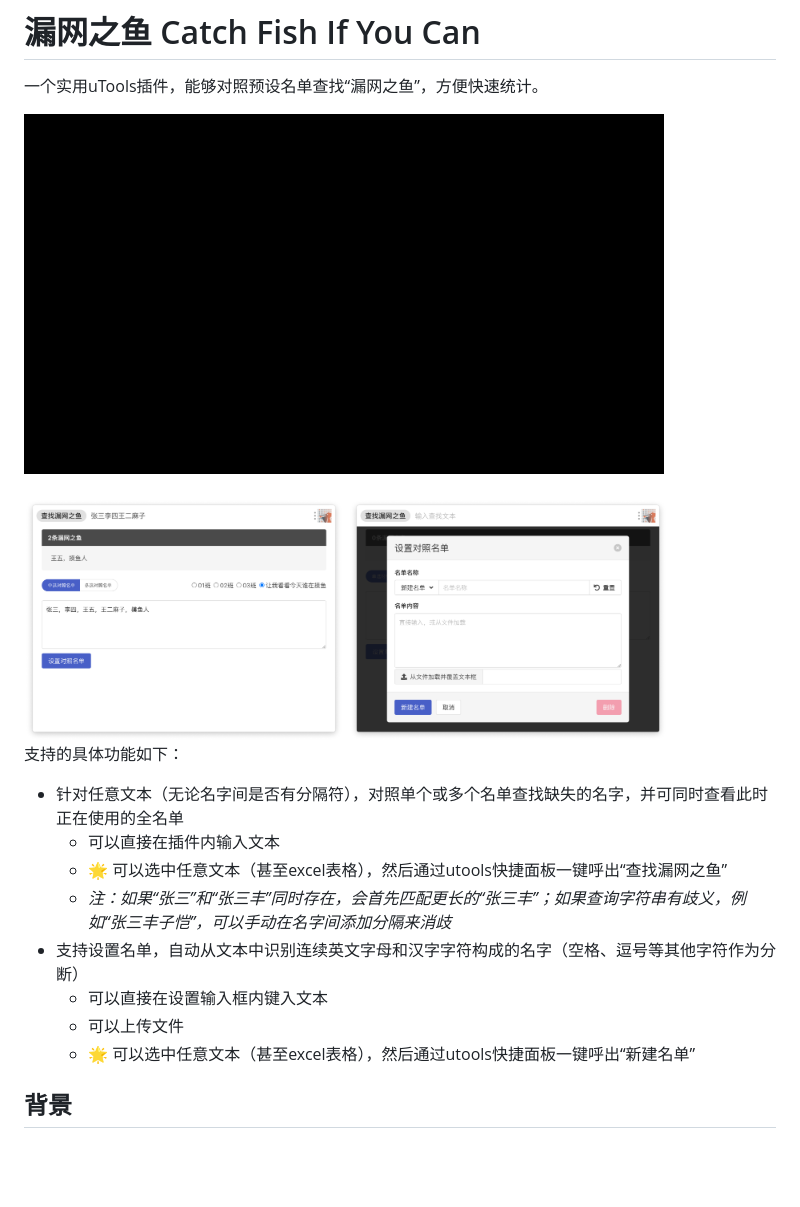
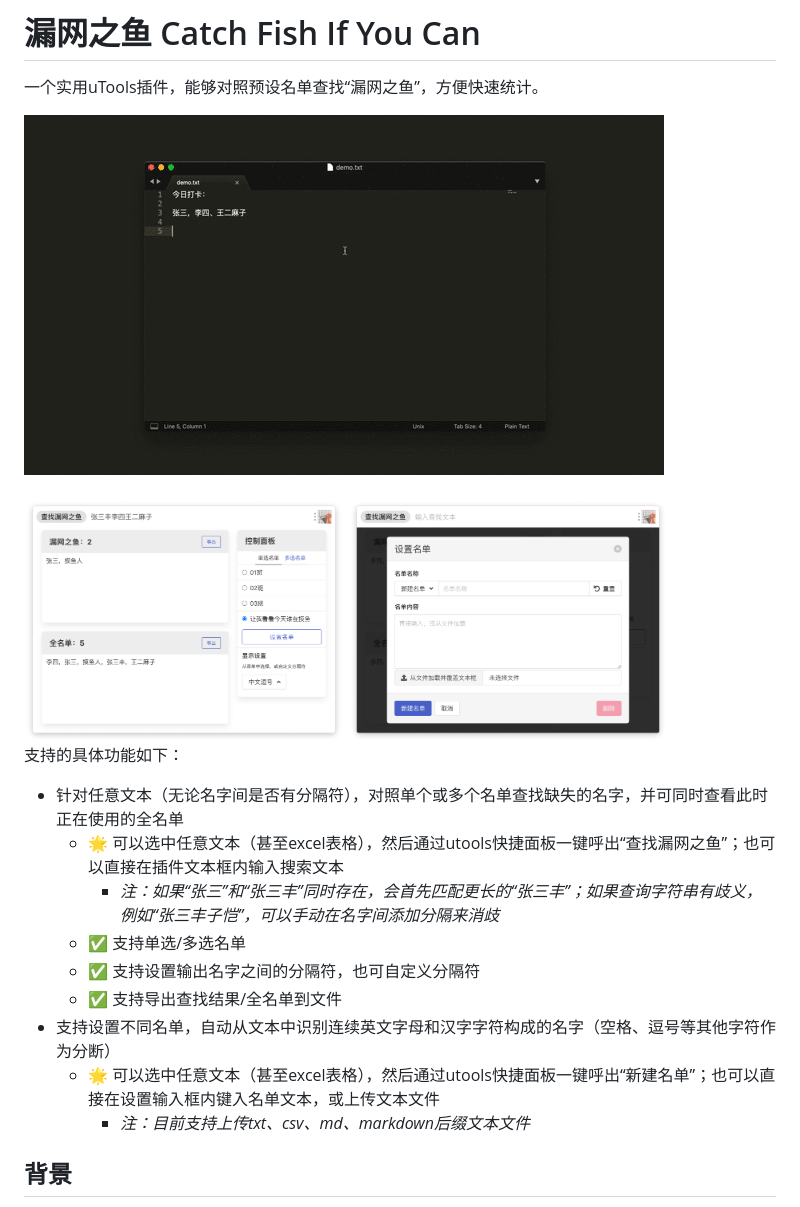
Before and after one commit to atomiechen/CatchFishIfYouCan, a Markdown page: README.md, the part around the change. Rendered like a GitHub page; pictures changed too: img/img_main.png, img/img_set.png, img/thumb.gif; blank space fills up the shorter version.

```diff
--- a/README.md
+++ b/README.md
@@ -20,13 +20,14 @@
 支持的具体功能如下：
 
 - 针对任意文本（无论名字间是否有分隔符），对照单个或多个名单查找缺失的名字，并可同时查看此时正在使用的全名单
-  - 可以直接在插件内输入文本
-  - 🌟 可以选中任意文本（甚至excel表格），然后通过utools快捷面板一键呼出“查找漏网之鱼”
-  - *注：如果“张三”和“张三丰”同时存在，会首先匹配更长的“张三丰”；如果查询字符串有歧义，例如“张三丰子恺”，可以手动在名字间添加分隔来消歧*
-- 支持设置名单，自动从文本中识别连续英文字母和汉字字符构成的名字（空格、逗号等其他字符作为分断）
-  - 可以直接在设置输入框内键入文本
-  - 可以上传文件
-  - 🌟 可以选中任意文本（甚至excel表格），然后通过utools快捷面板一键呼出“新建名单”
+  - 🌟 可以选中任意文本（甚至excel表格），然后通过utools快捷面板一键呼出“查找漏网之鱼”；也可以直接在插件文本框内输入搜索文本
+    - *注：如果“张三”和“张三丰”同时存在，会首先匹配更长的“张三丰”；如果查询字符串有歧义，例如“张三丰子恺”，可以手动在名字间添加分隔来消歧*
+  - ✅ 支持单选/多选名单
+  - ✅ 支持设置输出名字之间的分隔符，也可自定义分隔符
+  - ✅ 支持导出查找结果/全名单到文件
+- 支持设置不同名单，自动从文本中识别连续英文字母和汉字字符构成的名字（空格、逗号等其他字符作为分断）
+  - 🌟 可以选中任意文本（甚至excel表格），然后通过utools快捷面板一键呼出“新建名单”；也可以直接在设置输入框内键入名单文本，或上传文本文件
+    - *注：目前支持上传txt、csv、md、markdown后缀文本文件*
 
 
 
```
